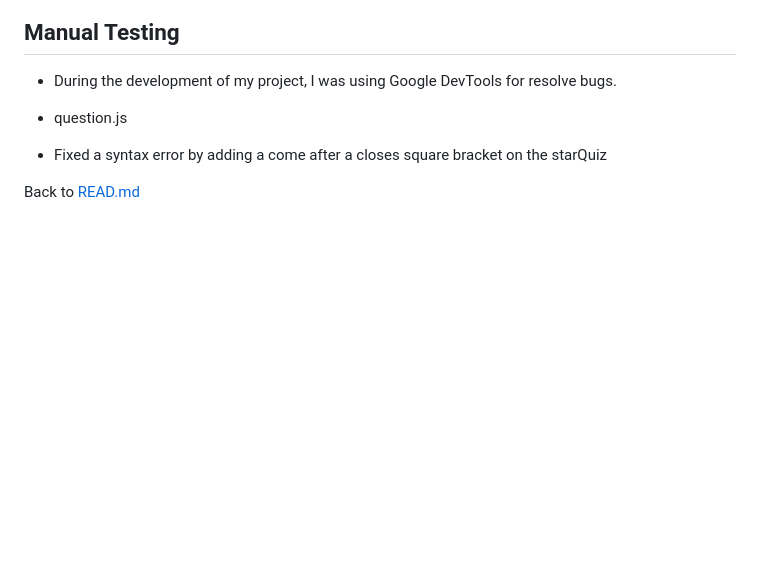
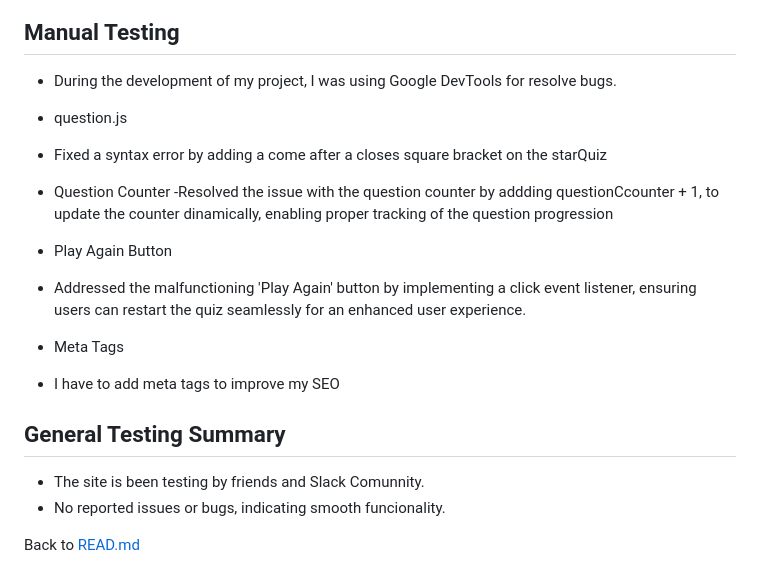
Before and after one commit to MiguelMurilloG/horror-movie-quiz, a Markdown page: TESTING.md, the part around the change. Rendered like a GitHub page; blank space fills up the shorter version.

Commit message:
Add more information in testing file

```diff
--- a/TESTING.md
+++ b/TESTING.md
@@ -47,8 +47,20 @@
 - question.js
 - Fixed a syntax error by adding a come after a closes square bracket on the starQuiz
 
+- Question Counter
+-Resolved the issue with the question counter by addding questionCcounter + 1, to update the counter
+dinamically, enabling proper tracking of the question progression
 
+- Play Again Button
+- Addressed the malfunctioning 'Play Again' button by implementing a click event listener, ensuring users can restart the quiz seamlessly for an enhanced user experience.
 
+- Meta Tags
+- I have to add meta tags to improve my SEO
+
+## General Testing Summary
+
+- The site is been testing by friends and Slack Comunnity.
+- No reported issues or bugs, indicating smooth funcionality.
 
 
 Back to [READ.md](README.md)
```
Also changed, not shown: README.md (+7 -1 lines), docs/favicon-image.png (renamed from docs/favicon.png), 2 other files.
